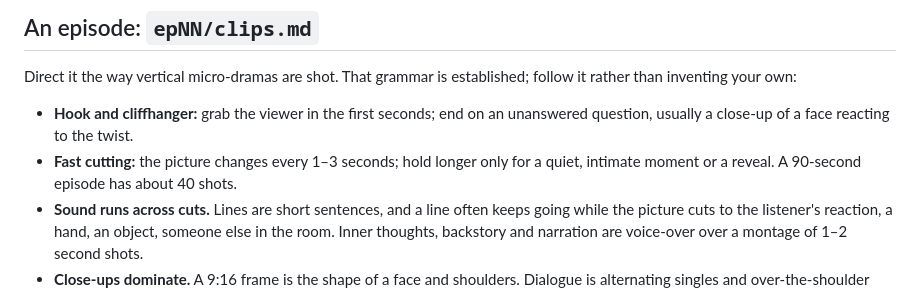
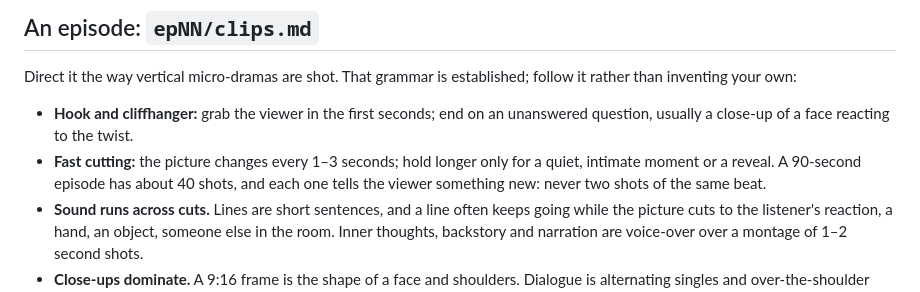
Before and after one commit to p-yefymenko/ai-video-app, a Markdown page: director.md, the part around the change. GitHub-like rendering.

Commit message:
Director: every shot tells something new, never two of the same beat
Co-Authored-By: Claude Opus 5.5 <noreply@anthropic.com>

```diff
--- a/director.md
+++ b/director.md
@@ -56,7 +56,7 @@ A picture in the script that shows exactly what should appear on screen can be t
 Direct it the way vertical micro-dramas are shot. That grammar is established; follow it rather than inventing your own:
 
 - **Hook and cliffhanger:** grab the viewer in the first seconds; end on an unanswered question, usually a close-up of a face reacting to the twist.
-- **Fast cutting:** the picture changes every 1–3 seconds; hold longer only for a quiet, intimate moment or a reveal. A 90-second episode has about 40 shots.
+- **Fast cutting:** the picture changes every 1–3 seconds; hold longer only for a quiet, intimate moment or a reveal. A 90-second episode has about 40 shots, and each one tells the viewer something new: never two shots of the same beat.
 - **Sound runs across cuts.** Lines are short sentences, and a line often keeps going while the picture cuts to the listener's reaction, a hand, an object, someone else in the room. Inner thoughts, backstory and narration are voice-over over a montage of 1–2 second shots.
 - **Close-ups dominate.** A 9:16 frame is the shape of a face and shoulders. Dialogue is alternating singles and over-the-shoulder shots, with the cut carrying the exchange. Two or more people in one frame are staged in depth, one nearer the camera than the other.
 - **Inserts carry the story:** hands, a wound, a phone screen, an object that matters. A slow push-in to a close-up is the signature reveal.
```
